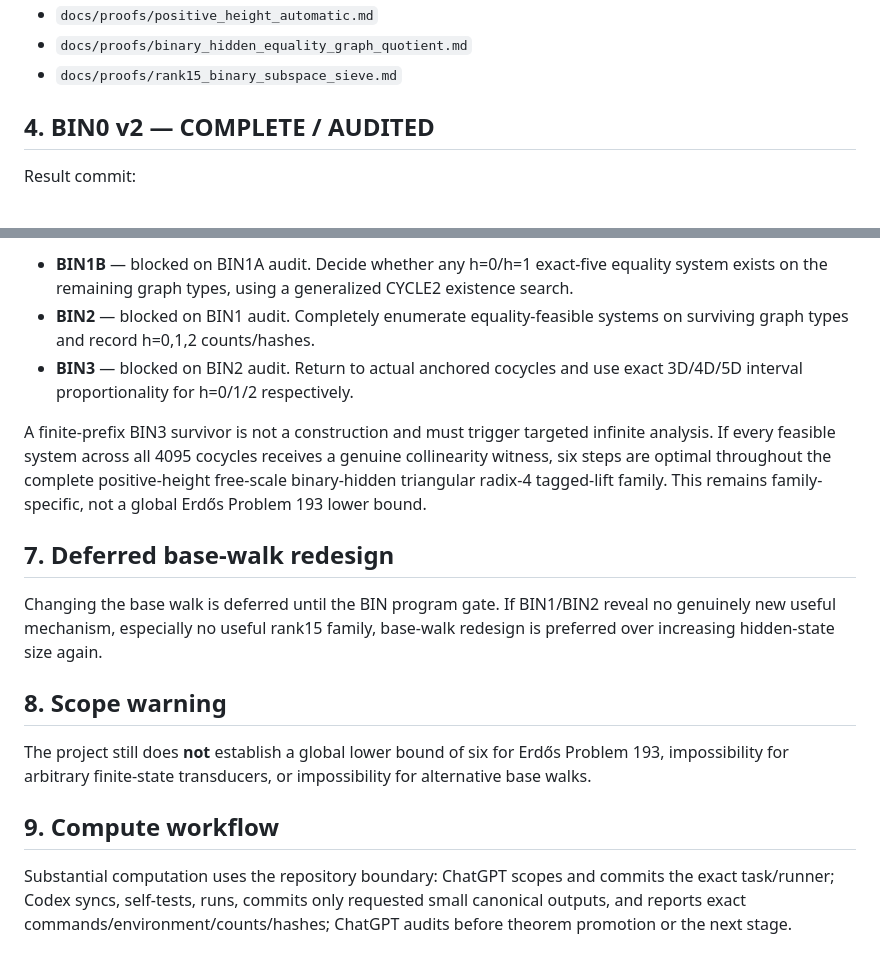
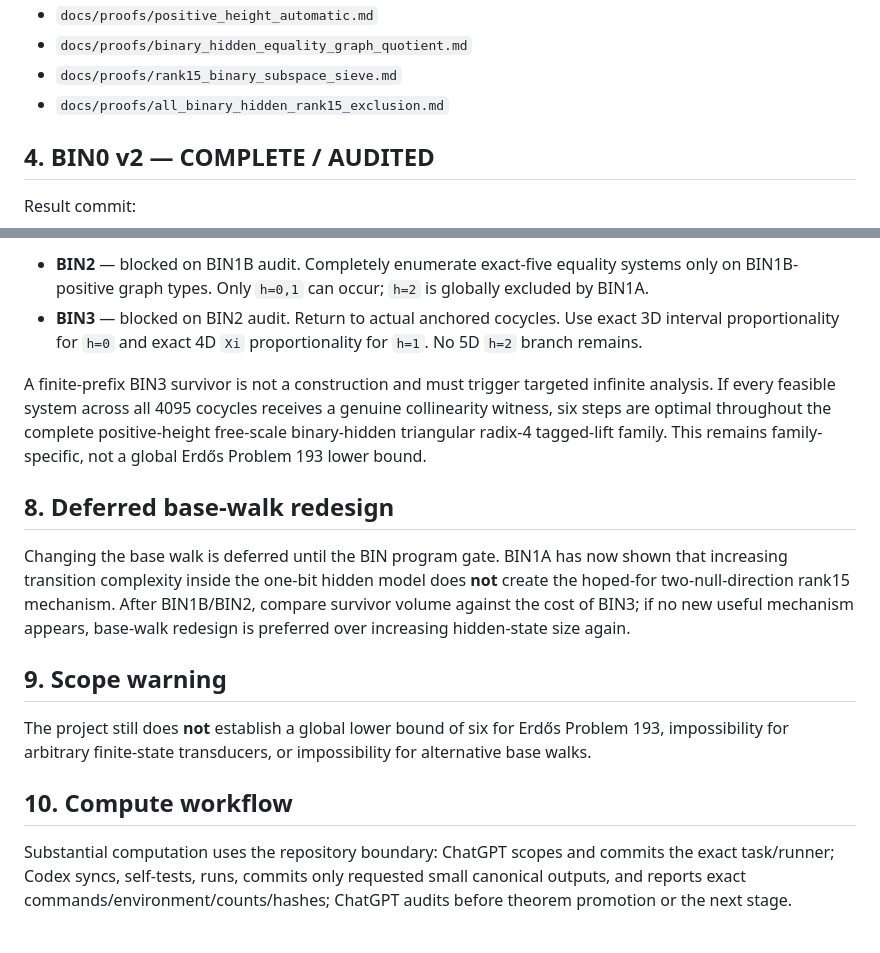
Before and after one commit to nyan-nyan-nyan-pyon/Erd-sProblem193, a Markdown page: docs/STATUS.md, 2 parts joined by grey strips. Drawn GitHub-style.

```diff
--- a/docs/STATUS.md
+++ b/docs/STATUS.md
@@ -75,6 +75,7 @@ Canonical theory includes:
 - `docs/proofs/positive_height_automatic.md`
 - `docs/proofs/binary_hidden_equality_graph_quotient.md`
 - `docs/proofs/rank15_binary_subspace_sieve.md`
+- `docs/proofs/all_binary_hidden_rank15_exclusion.md`
 
 ## 4. BIN0 v2 — COMPLETE / AUDITED
 
@@ -165,18 +197,17 @@ Known 16-edge and both 18-edge equality graph types are mandatory negative self-
 
-- **BIN1B** — blocked on BIN1A audit. Decide whether any h=0/h=1 exact-five equality system exists on the remaining graph types, using a generalized CYCLE2 existence search.
-- **BIN2** — blocked on BIN1 audit. Completely enumerate equality-feasible systems on surviving graph types and record h=0,1,2 counts/hashes.
-- **BIN3** — blocked on BIN2 audit. Return to actual anchored cocycles and use exact 3D/4D/5D interval proportionality for h=0/1/2 respectively.
+- **BIN2** — blocked on BIN1B audit. Completely enumerate exact-five equality systems only on BIN1B-positive graph types. Only `h=0,1` can occur; `h=2` is globally excluded by BIN1A.
+- **BIN3** — blocked on BIN2 audit. Return to actual anchored cocycles. Use exact 3D interval proportionality for `h=0` and exact 4D `Xi` proportionality for `h=1`. No 5D `h=2` branch remains.
 
 A finite-prefix BIN3 survivor is not a construction and must trigger targeted infinite analysis. If every feasible system across all 4095 cocycles receives a genuine collinearity witness, six steps are optimal throughout the complete positive-height free-scale binary-hidden triangular radix-4 tagged-lift family. This remains family-specific, not a global Erdős Problem 193 lower bound.
 
-## 7. Deferred base-walk redesign
+## 8. Deferred base-walk redesign
 
-Changing the base walk is deferred until the BIN program gate. If BIN1/BIN2 reveal no genuinely new useful mechanism, especially no useful rank15 family, base-walk redesign is preferred over increasing hidden-state size again.
+Changing the base walk is deferred until the BIN program gate. BIN1A has now shown that increasing transition complexity inside the one-bit hidden model does **not** create the hoped-for two-null-direction rank15 mechanism. After BIN1B/BIN2, compare survivor volume against the cost of BIN3; if no new useful mechanism appears, base-walk redesign is preferred over increasing hidden-state size again.
 
-## 8. Scope warning
+## 9. Scope warning
 
 The project still does **not** establish a global lower bound of six for Erdős Problem 193, impossibility for arbitrary finite-state transducers, or impossibility for alternative base walks.
 
-## 9. Compute workflow
+## 10. Compute workflow
 
 Substantial computation uses the repository boundary: ChatGPT scopes and commits the exact task/runner; Codex syncs, self-tests, runs, commits only requested small canonical outputs, and reports exact commands/environment/counts/hashes; ChatGPT audits before theorem promotion or the next stage.
```
Also changed, not shown: other parts of docs/STATUS.md (+61 -30 lines).
